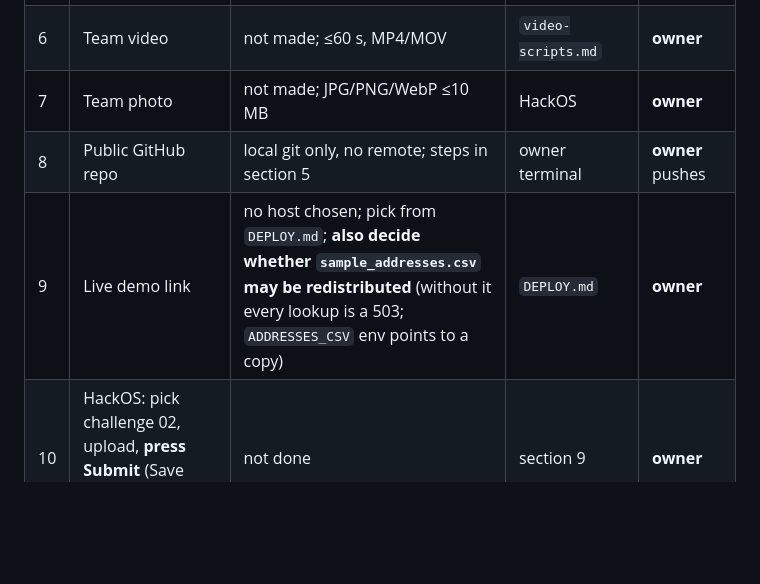
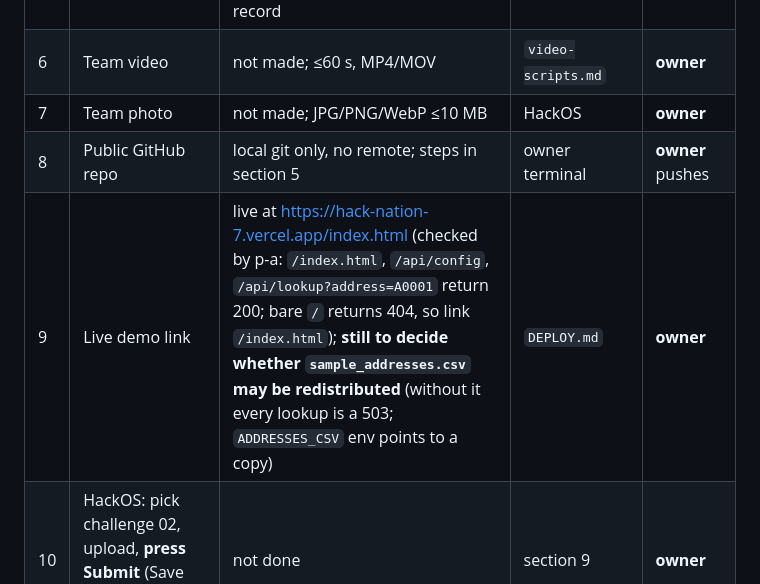
Before and after one commit to stellalaird/rental-housing-law-navigator, a Markdown page: SUBMISSION.md, the part around the change. Rendered like a GitHub page; blank space fills up the shorter version.

```diff
--- a/SUBMISSION.md
+++ b/SUBMISSION.md
@@ -14,7 +14,7 @@
 | 6 | Team video | not made; ≤60 s, MP4/MOV | `video-scripts.md` | **owner** |
 | 7 | Team photo | not made; JPG/PNG/WebP ≤10 MB | HackOS | **owner** |
 | 8 | Public GitHub repo | local git only, no remote; steps in section 5 | owner terminal | **owner** pushes |
-| 9 | Live demo link | no host chosen; pick from `DEPLOY.md`; **also decide whether `sample_addresses.csv` may be redistributed** (without it every lookup is a 503; `ADDRESSES_CSV` env points to a copy) | `DEPLOY.md` | **owner** |
+| 9 | Live demo link | live at https://hack-nation-7.vercel.app/index.html (checked by p-a: `/index.html`, `/api/config`, `/api/lookup?address=A0001` return 200; bare `/` returns 404, so link `/index.html`); **still to decide whether `sample_addresses.csv` may be redistributed** (without it every lookup is a 503; `ADDRESSES_CSV` env points to a copy) | `DEPLOY.md` | **owner** |
 | 10 | HackOS: pick challenge 02, upload, **press Submit** (Save alone does not submit) | not done | section 9 | **owner** |
 
 **Selfcheck: 74 / 75 (proxy, not the judges' `score.py`).** Extraction 25/25 and coverage 20/20 are measured against our own dev key (10 rules, 20 addresses), so they say little about the held-out 58 rules and 100 addresses. Citations 14/15 comes from the 5791/6209 cited ratio. Change tracking 15/15 checks only that sets exist and are in the right place. T6 check is skipped until a T6 entry exists. The judged 25 are not scored.
```
Also changed, not shown: README.md (+1 -1 lines).
